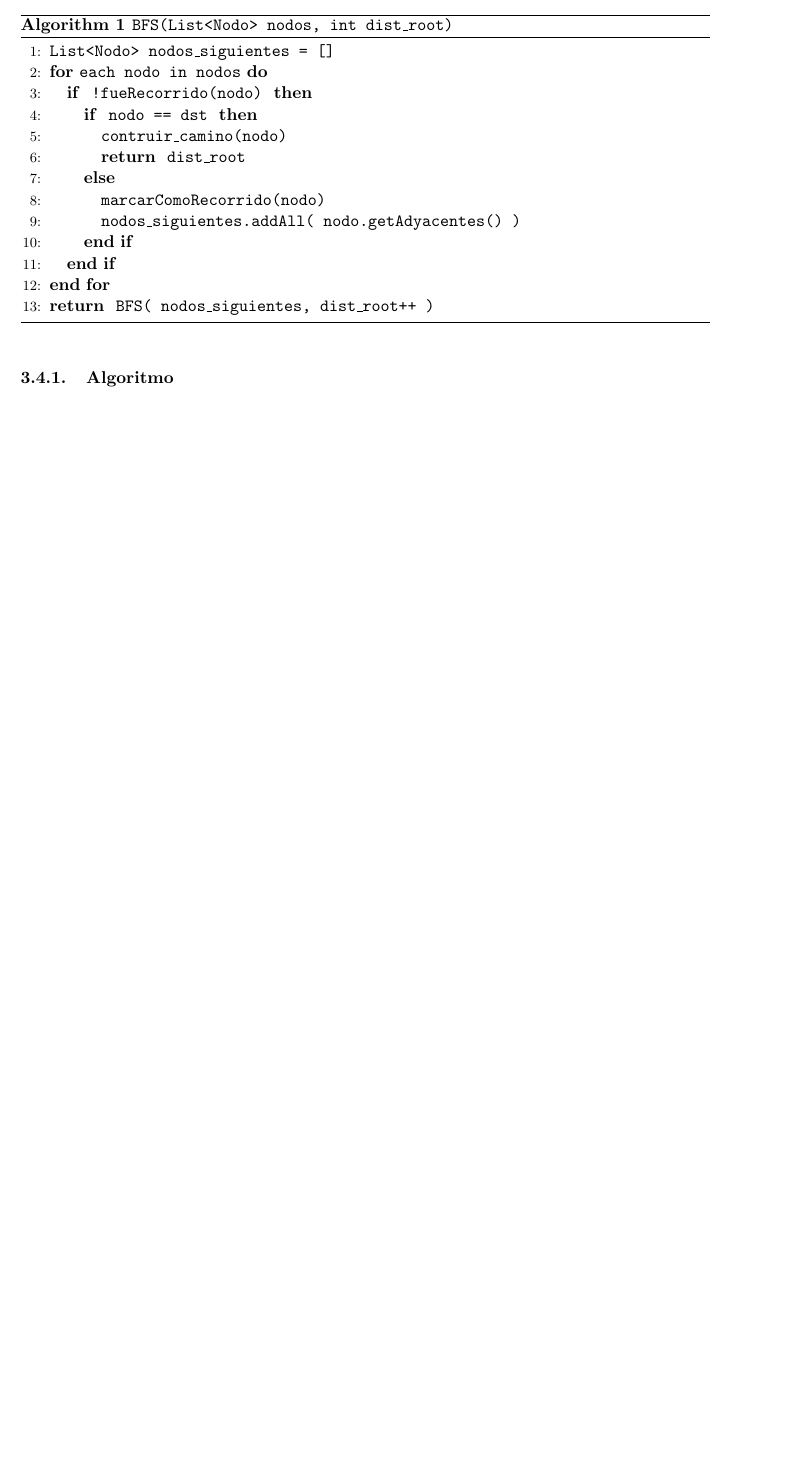
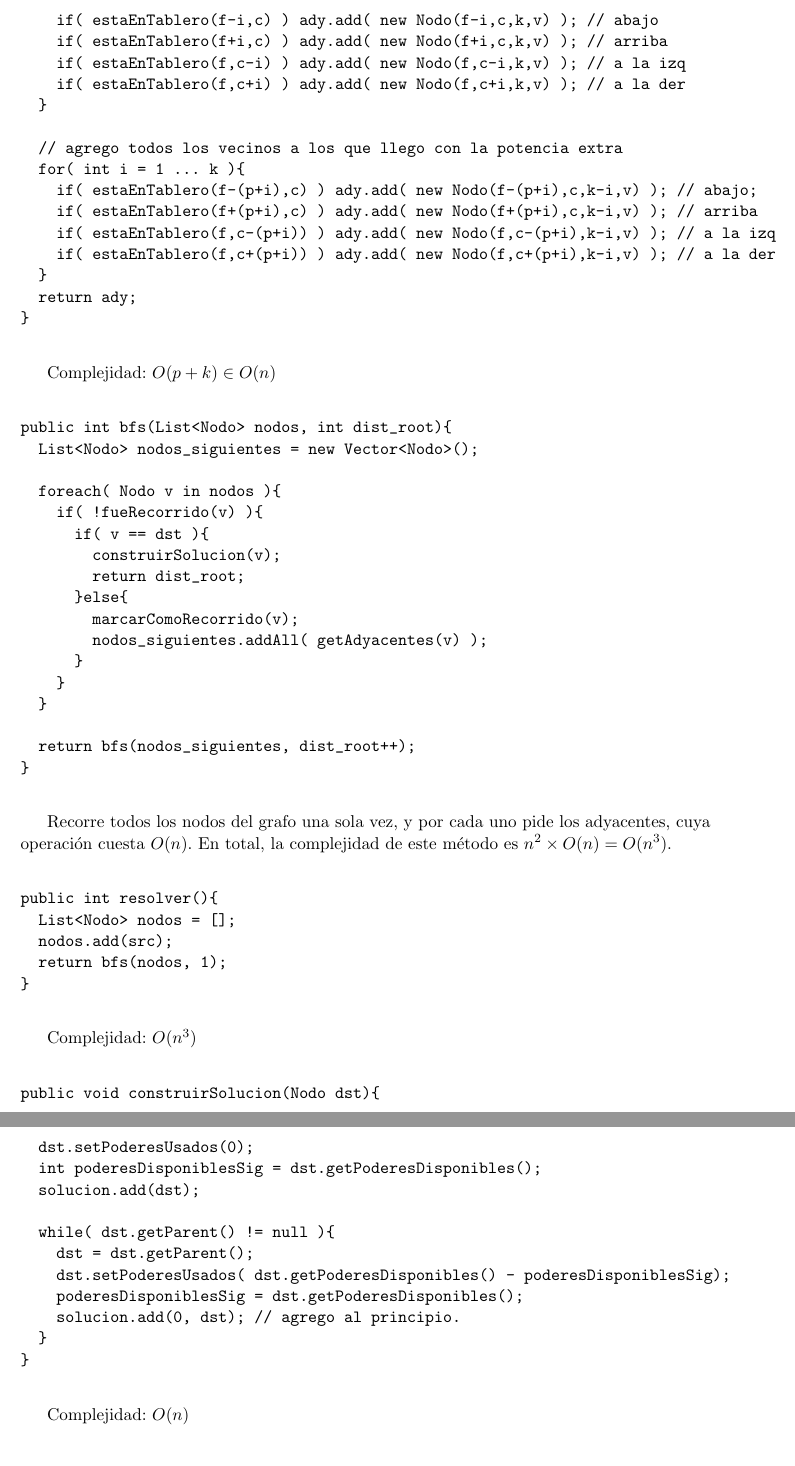
Before and after one commit to jvanecek/tp2-algo3-1er2014, a LaTeX document (docs/Informe.tex, which reads docs/ej3.tex): part of page 15 of 15 before the commit and two parts of pages 17 and 18 of 18 after it, the two joined at a grey line, cut at the place of the change, the shorter picture padded with empty space. Compiled offline with pdfLaTeX; a LaTeX package or settings file that is missing is left out.

Commit message:
Complejidad ej3

```diff
--- a/docs/ej3.tex
+++ b/docs/ej3.tex
@@ -52,23 +52,5 @@ Una vez que encontramos a \code{dst} (sabemos que lo hace porque BFS termina), n
 
 \subsection{Algoritmo}
 
-\begin{algorithm}[H]
-\caption{\code{BFS(List<Nodo> nodos, int dist\_root)}}\label{max_pb}
-\begin{algorithmic}[1]
-\STATE \code{List<Nodo> nodos\_siguientes = []}
-\FOR{\code{each nodo in nodos}}
-  \IF{ \code{!fueRecorrido(nodo)} }
-    \IF{ \code{nodo == dst} }
-      \STATE \code{contruir\_camino(nodo)}
-      \RETURN \code{dist\_root}
-    \ELSE
-      \STATE \code{marcarComoRecorrido(nodo)}
-      \STATE \code{nodos\_siguientes.addAll( nodo.getAdyacentes() )}
-    \ENDIF
-  \ENDIF
-\ENDFOR
-\RETURN \code{BFS( nodos\_siguientes, dist\_root++ )}
-\end{algorithmic}
-\end{algorithm}
+A continuaci\'on escribiremos en pseudoc\'odigo los m\'etodos de los objetos.
 
-\subsubsection{Algoritmo}
@@ -78,0 +105,81 @@ Una vez que encontramos a \code{dst} (sabemos que lo hace porque BFS termina), n
+public List<Nodo> getAdyacentes(Nodo v){
+  List<Nodo> ady = [];
+
+  int p = getPotencia(v);
+  int k = v.getPoderesDisponibles();
+  int f = v.getFila();
+  int c = v.getCol();
+
+  // agrego todos los vecinos a los que llego con la potencia fija
+  for( int i = 1 ... p ){
+    if( estaEnTablero(f-i,c) ) ady.add( new Nodo(f-i,c,k,v) ); // abajo
+    if( estaEnTablero(f+i,c) ) ady.add( new Nodo(f+i,c,k,v) ); // arriba
+    if( estaEnTablero(f,c-i) ) ady.add( new Nodo(f,c-i,k,v) ); // a la izq
+    if( estaEnTablero(f,c+i) ) ady.add( new Nodo(f,c+i,k,v) ); // a la der
+  }
+
+  // agrego todos los vecinos a los que llego con la potencia extra
+  for( int i = 1 ... k ){
+    if( estaEnTablero(f-(p+i),c) ) ady.add( new Nodo(f-(p+i),c,k-i,v) ); // abajo;
+    if( estaEnTablero(f+(p+i),c) ) ady.add( new Nodo(f+(p+i),c,k-i,v) ); // arriba
+    if( estaEnTablero(f,c-(p+i)) ) ady.add( new Nodo(f,c-(p+i),k-i,v) ); // a la izq
+    if( estaEnTablero(f,c+(p+i)) ) ady.add( new Nodo(f,c+(p+i),k-i,v) ); // a la der
+  }
+  return ady;
+}
+\end{verbatim}
+
+Complejidad: $O(p+k) \in O(n)$
+
+\begin{verbatim}
+public int bfs(List<Nodo> nodos, int dist_root){
+  List<Nodo> nodos_siguientes = new Vector<Nodo>();
+
+  foreach( Nodo v in nodos ){
+    if( !fueRecorrido(v) ){
+      if( v == dst ){
+        construirSolucion(v);
+        return dist_root;
+      }else{
+        marcarComoRecorrido(v);
+        nodos_siguientes.addAll( getAdyacentes(v) );
+      }
+    }
+  }
+
+  return bfs(nodos_siguientes, dist_root++);
+}
+\end{verbatim}
+
+Recorre todos los nodos del grafo una sola vez, y por cada uno pide los adyacentes, cuya operaci\'on cuesta $O(n)$. En total, la complejidad de este m\'etodo es $n^2 \times O(n) = O(n^3)$.
+
+\begin{verbatim}
+public int resolver(){
+  List<Nodo> nodos = [];
+  nodos.add(src);
+  return bfs(nodos, 1);
+}
+\end{verbatim}
+
+Complejidad: $O(n^3)$
+
+\begin{verbatim}
+public void construirSolucion(Nodo dst){
+  dst.setPoderesUsados(0);
+  int poderesDisponiblesSig = dst.getPoderesDisponibles();
+  solucion.add(dst);
+
+  while( dst.getParent() != null ){
+    dst = dst.getParent();
+    dst.setPoderesUsados( dst.getPoderesDisponibles() - poderesDisponiblesSig);
+    poderesDisponiblesSig = dst.getPoderesDisponibles();
+    solucion.add(0, dst); // agrego al principio.
+  }
+}
+\end{verbatim}
+
+Complejidad: $O(n)$
+
+\subsection{Test de complejidad}
+
+\subsection{Compilar y ejecutar}
```
Also changed, not shown: docs/ej3.tex (48 more changed lines), 1 other file.
